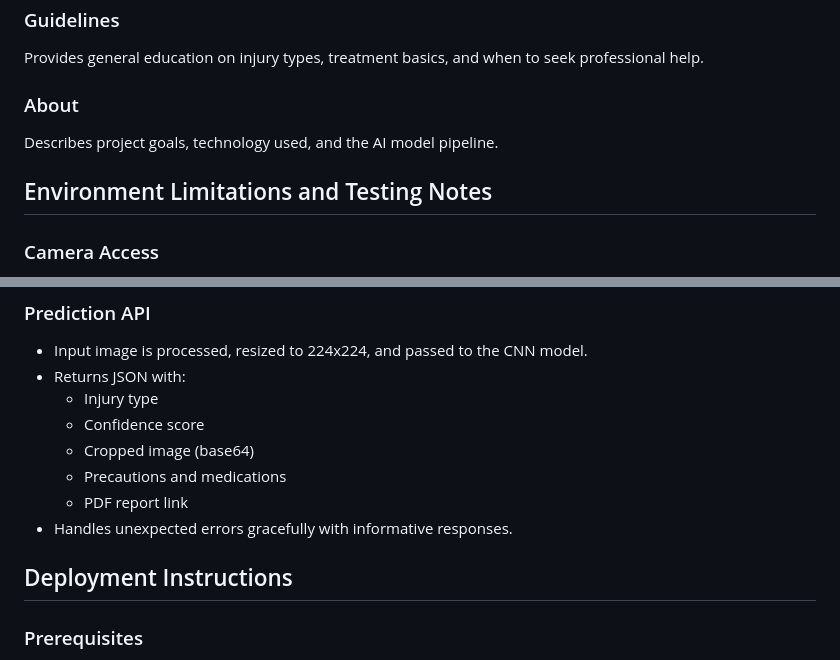
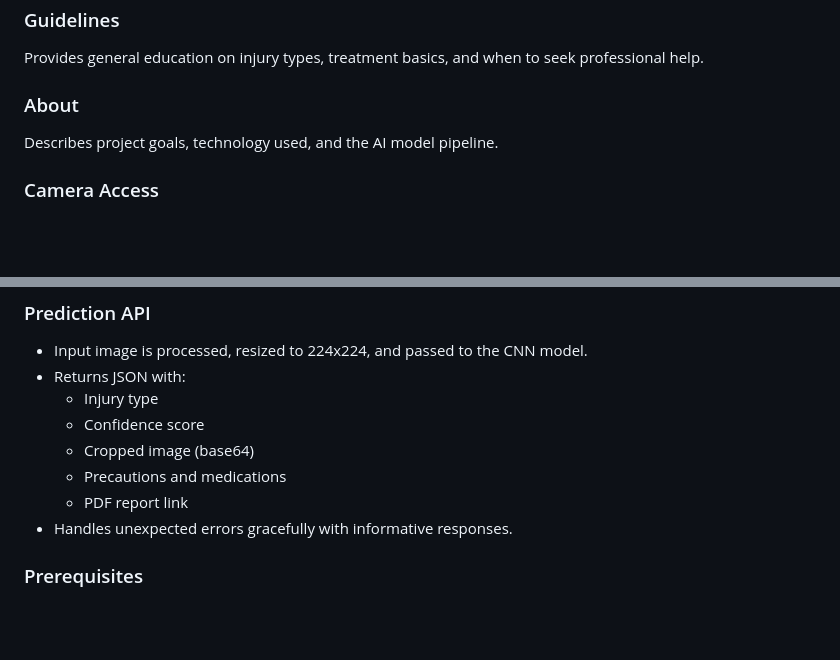
Before and after one commit to Sathvik-1428/smart_injury_analysis_and_care, a Markdown page: README.md, 2 parts joined by grey strips. Drawn GitHub-style; blank space fills up the shorter version.

Commit message:
Update README.md
Made changes to the readme file

```diff
--- a/README.md
+++ b/README.md
@@ -56,8 +56,6 @@ Provides general education on injury types, treatment basics, and when to seek p
 ### About
 Describes project goals, technology used, and the AI model pipeline.
 
-## Environment Limitations and Testing Notes
-
 ### Camera Access
 - Webcam works on browsers with user permission enabled.
 - May not function in some development environments due to browser sandboxing.
@@ -77,8 +75,6 @@ Describes project goals, technology used, and the AI model pipeline.
   - Precautions and medications
   - PDF report link
 - Handles unexpected errors gracefully with informative responses.
-
-## Deployment Instructions
 
 ### Prerequisites
 - Python 3.9.11
```
